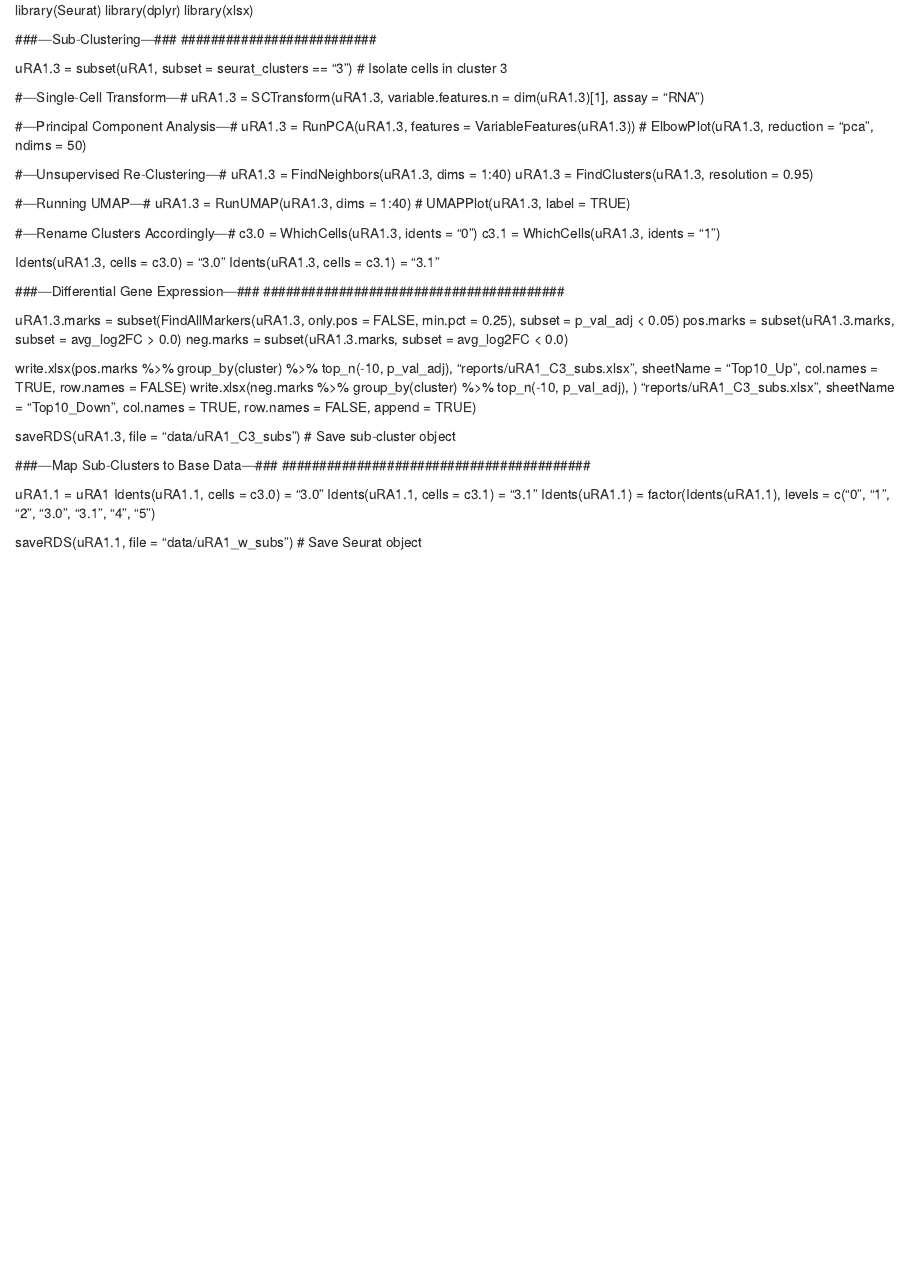
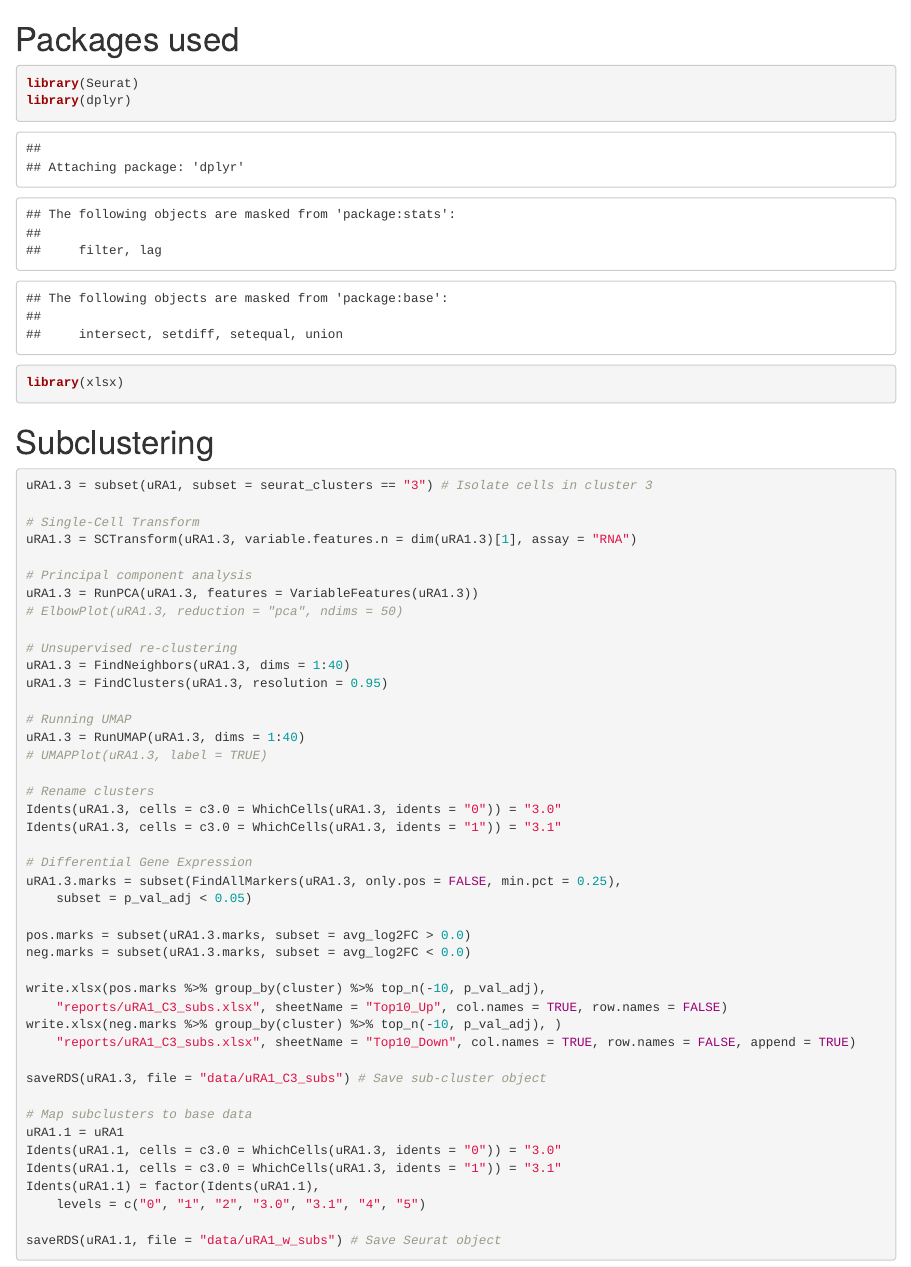
Before and after one commit to MartenssonLab/uRA_CD21neg_MBCs, an R Markdown document (scripts/workflows/uRA1_subclustering_workflow.Rmd): the page in a window 1100 px wide, from its top. Rendered offline with R 4.5, knitr and Pandoc, with nearby package versions.

Commit message:
Restructured

````diff
--- a/scripts/workflows/uRA1_subclustering_workflow.Rmd
+++ b/scripts/workflows/uRA1_subclustering_workflow.Rmd
@@ -1,41 +1,37 @@
+# Packages used
+```{r}
 library(Seurat)
 library(dplyr)
 library(xlsx)
+```
 
-##########################
-###---Sub-Clustering---###
-##########################
-
+# Subclustering
+```{r}
 uRA1.3 = subset(uRA1, subset = seurat_clusters == "3") # Isolate cells in cluster 3
 
-#---Single-Cell Transform---#
+# Single-Cell Transform
 uRA1.3 = SCTransform(uRA1.3, variable.features.n = dim(uRA1.3)[1], assay = "RNA")
 
-#---Principal Component Analysis---#
+# Principal component analysis
 uRA1.3 = RunPCA(uRA1.3, features = VariableFeatures(uRA1.3))
 # ElbowPlot(uRA1.3, reduction = "pca", ndims = 50)
 
-#---Unsupervised Re-Clustering---#
+# Unsupervised re-clustering
 uRA1.3 = FindNeighbors(uRA1.3, dims = 1:40)
 uRA1.3 = FindClusters(uRA1.3, resolution = 0.95)
 
-#---Running UMAP---#
+# Running UMAP
 uRA1.3 = RunUMAP(uRA1.3, dims = 1:40)
 # UMAPPlot(uRA1.3, label = TRUE)
 
-#---Rename Clusters Accordingly---#
-c3.0 = WhichCells(uRA1.3, idents = "0")
-c3.1 = WhichCells(uRA1.3, idents = "1")
+# Rename clusters
+Idents(uRA1.3, cells = c3.0 = WhichCells(uRA1.3, idents = "0")) = "3.0"
+Idents(uRA1.3, cells = c3.0 = WhichCells(uRA1.3, idents = "1")) = "3.1"
 
-Idents(uRA1.3, cells = c3.0) = "3.0"
-Idents(uRA1.3, cells = c3.1) = "3.1"
-
-########################################
-###---Differential Gene Expression---###
-########################################
-
+# Differential Gene Expression
 uRA1.3.marks = subset(FindAllMarkers(uRA1.3, only.pos = FALSE, min.pct = 0.25),
 	subset = p_val_adj < 0.05)
+
 pos.marks = subset(uRA1.3.marks, subset = avg_log2FC > 0.0)
 neg.marks = subset(uRA1.3.marks, subset = avg_log2FC < 0.0)
 
@@ -46,14 +42,12 @@ write.xlsx(neg.marks %>% group_by(cluster) %>% top_n(-10, p_val_adj), )
 
 saveRDS(uRA1.3, file = "data/uRA1_C3_subs") # Save sub-cluster object
 
-#########################################
-###---Map Sub-Clusters to Base Data---###
-#########################################
-
+# Map subclusters to base data
 uRA1.1 = uRA1
-Idents(uRA1.1, cells = c3.0) = "3.0"
-Idents(uRA1.1, cells = c3.1) = "3.1"
+Idents(uRA1.1, cells = c3.0 = WhichCells(uRA1.3, idents = "0")) = "3.0"
+Idents(uRA1.1, cells = c3.0 = WhichCells(uRA1.3, idents = "1")) = "3.1"
 Idents(uRA1.1) = factor(Idents(uRA1.1),
 	levels = c("0", "1", "2", "3.0", "3.1", "4", "5")
 
 saveRDS(uRA1.1, file = "data/uRA1_w_subs") # Save Seurat object
+```
````
